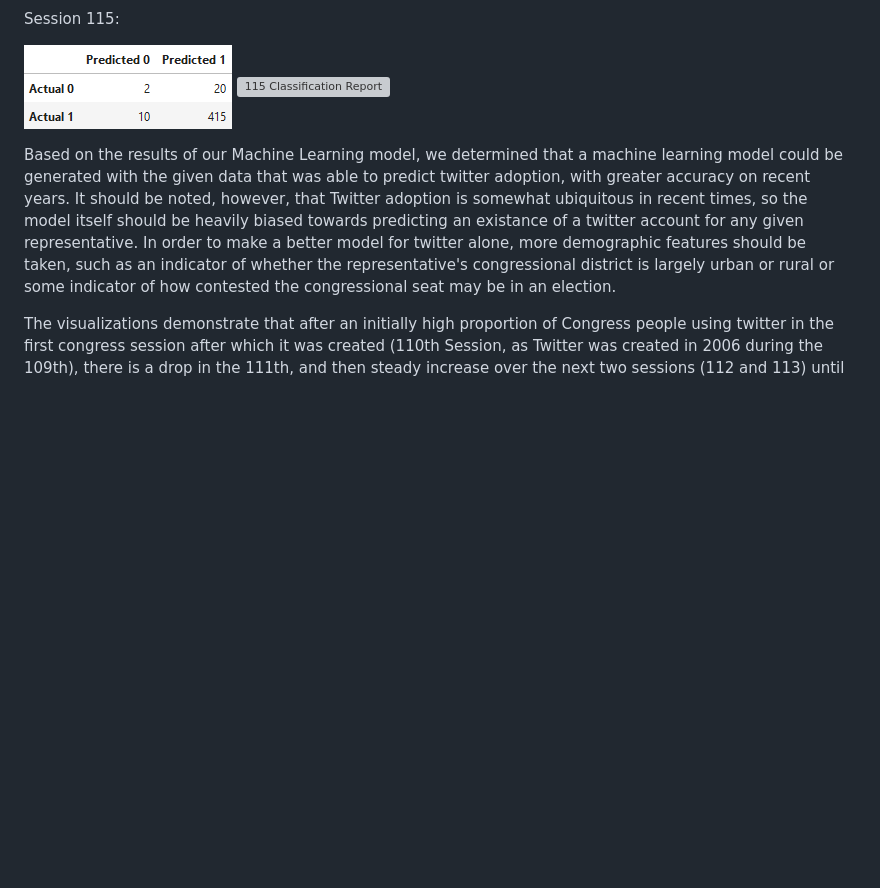
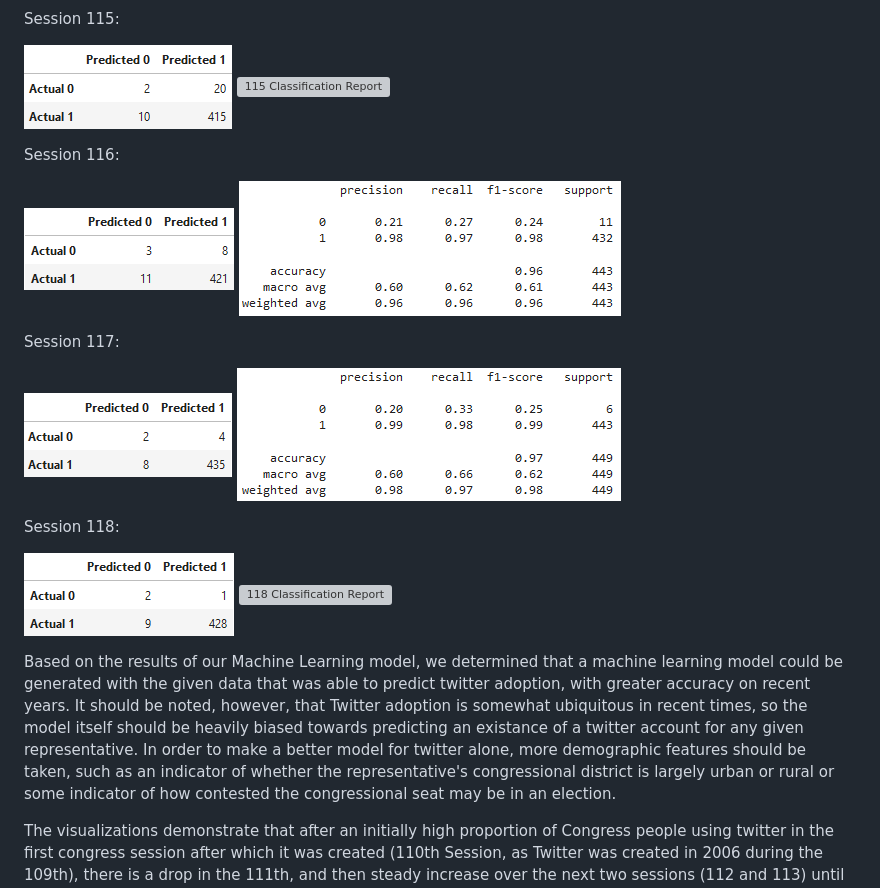
Before and after one commit to timjb96/US-Congress-Twitter-Analysis, a Markdown page: README.md, the part around the change. Drawn GitHub-style; blank space fills up the shorter version; grey boxes are pictures that could not be loaded.

```diff
--- a/README.md
+++ b/README.md
@@ -101,6 +101,23 @@ Session 115:
 ![115 Confusion Matrix](https://github.com/timjb96/US-Congress-Twitter-Analysis/blob/main/Images/115cm.PNG)
 ![115 Classification Report](https://github.com/timjb96/US-Congress-Twitter-Analysis/blob/main/Images/115cr.PNG)
 
+Session 116:
+
+![116 Confusion Matrix](https://github.com/timjb96/US-Congress-Twitter-Analysis/blob/main/Images/116cm.PNG)
+![116 Classification Report](https://github.com/timjb96/US-Congress-Twitter-Analysis/blob/main/Images/116cr.PNG)
+
+Session 117:
+
+![117 Confusion Matrix](https://github.com/timjb96/US-Congress-Twitter-Analysis/blob/main/Images/117cm.PNG)
+![117 Classification Report](https://github.com/timjb96/US-Congress-Twitter-Analysis/blob/main/Images/117cr.PNG)
+
+Session 118:
+
+![118 Confusion Matrix](https://github.com/timjb96/US-Congress-Twitter-Analysis/blob/main/Images/118cm.PNG)
+![118 Classification Report](https://github.com/timjb96/US-Congress-Twitter-Analysis/blob/main/Images/118cr.PNG)
+
+
+
 Based on the results of our Machine Learning model, we determined that a machine learning model could be generated with the given data that was able to predict twitter adoption, with greater accuracy on recent years. It should be noted, however, that Twitter adoption is somewhat ubiquitous in recent times, so the model itself should be heavily biased towards predicting an existance of a twitter account for any given representative. In order to make a better model for twitter alone, more demographic features should be taken, such as an indicator of whether the representative's congressional district is largely urban or rural or some indicator of how contested the congressional seat may be in an election.
 
 The visualizations demonstrate that after an initially high proportion of Congress people using twitter in the first congress session after which it was created (110th Session, as Twitter was created in 2006 during the 109th), there is a drop in the 111th, and then steady increase over the next two sessions (112 and 113) until it reaches the concentration it does in the 114th session, which started in 2015. So from 2006 to 2015, in about 9 years, Twitter became massively used within Congress, and that concentration has remained relatively stable since then. There are still, and appear to always be, some holdouts who will not use Twitter in Congress, although they are a definite minority. This growth can be seen below:
```
